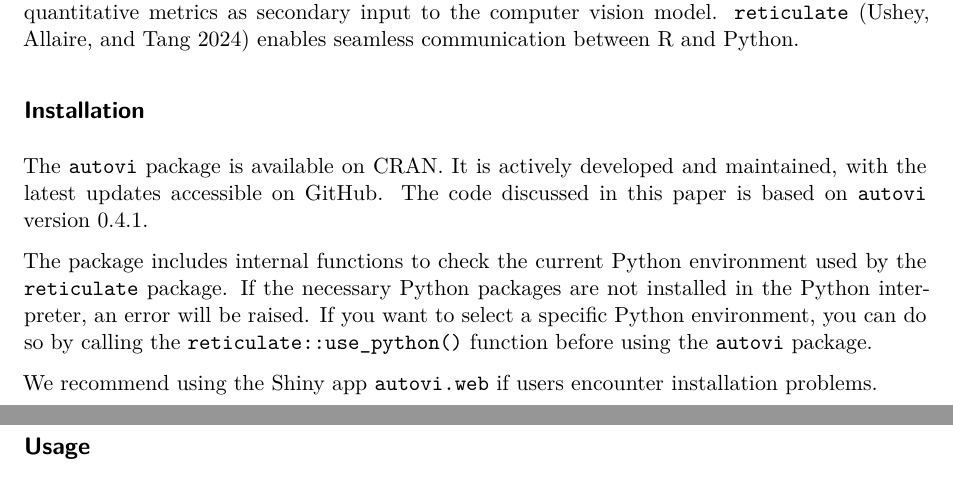
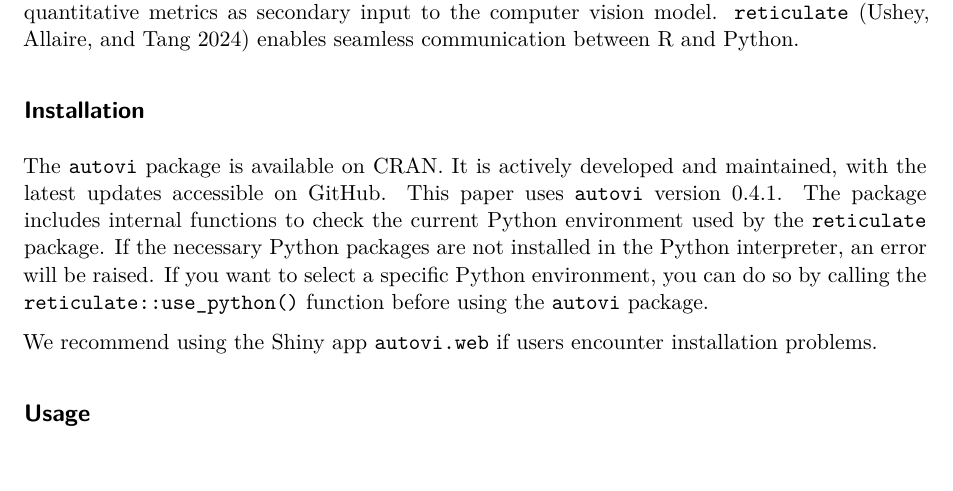
Before and after one commit to TengMCing/autovi_paper, a Quarto document (autovi_paper.qmd): two parts of pages 4 and 5 of 12 before the commit and part of page 4 of 12 after it, the two joined at a grey line, cut so that both start at the same text. Rendered offline with R 4.5, knitr and Pandoc in place of Quarto, then LaTeX, with nearby package versions; drawn as R Markdown's standard PDF in place of the format the file asks for; some code elsewhere in the file could not run offline.

Commit message:
Condensing this -- could condense a bit further, but I'll let it go for now :)

```diff
--- a/autovi_paper.qmd
+++ b/autovi_paper.qmd
@@ -203,8 +203,7 @@
 
 ## Installation
 
-The `autovi` package is available on CRAN. It is actively developed and maintained, with the latest updates accessible on GitHub. The code discussed in this paper is based on `autovi` version 0.4.1.
-
+The `autovi` package is available on CRAN. It is actively developed and maintained, with the latest updates accessible on GitHub. This paper uses `autovi` version 0.4.1.
 The package includes internal functions to check the current Python environment used by the `reticulate` package. If the necessary Python packages are not installed in the Python interpreter, an error will be raised. If you want to select a specific Python environment, you can do so by calling the `reticulate::use_python()` function before using the `autovi` package.
 
 We recommend using the Shiny app `autovi.web` if users encounter installation problems.
```
